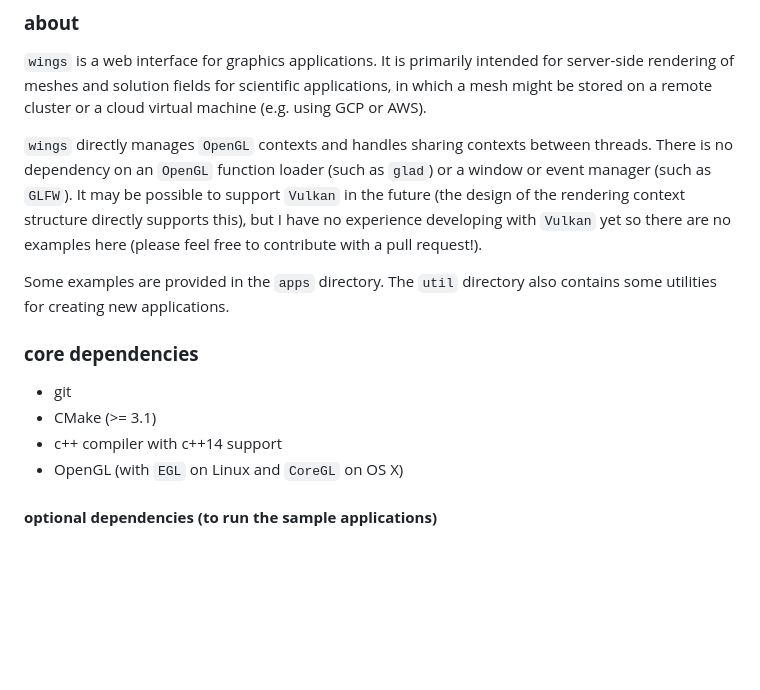
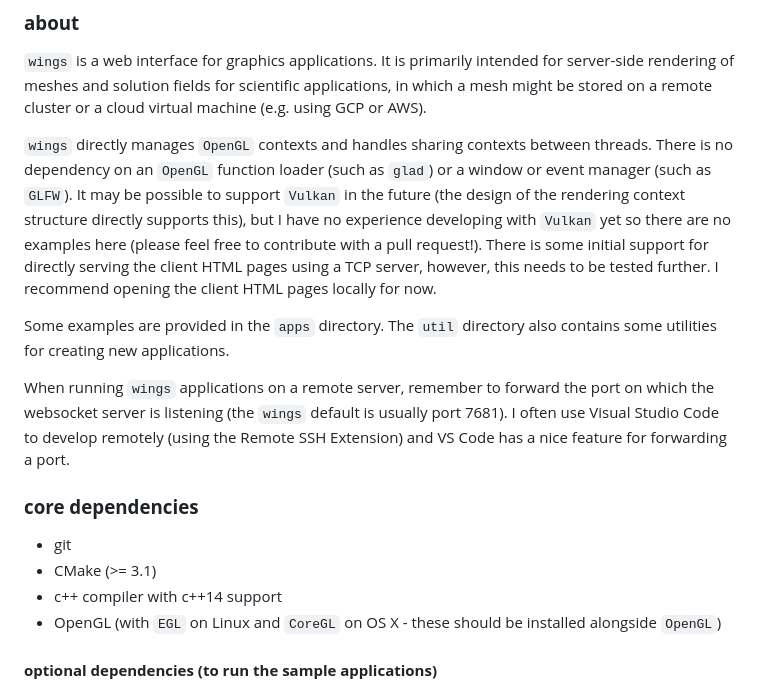
Before and after one commit to middleburygcl/wings, a Markdown page: README.md, the part around the change printed below. GitHub-like rendering; blank space fills up the shorter version.

```diff
--- a/README.md
+++ b/README.md
@@ -2,16 +2,18 @@
 
 `wings` is a web interface for graphics applications. It is primarily intended for server-side rendering of meshes and solution fields for scientific applications, in which a mesh might be stored on a remote cluster or a cloud virtual machine (e.g. using GCP or AWS).
 
-`wings` directly manages `OpenGL` contexts and handles sharing contexts between threads. There is no dependency on an `OpenGL` function loader (such as `glad`) or a window or event manager (such as `GLFW`). It may be possible to support `Vulkan` in the future (the design of the rendering context structure directly supports this), but I have no experience developing with `Vulkan` yet so there are no examples here (please feel free to contribute with a pull request!).
+`wings` directly manages `OpenGL` contexts and handles sharing contexts between threads. There is no dependency on an `OpenGL` function loader (such as `glad`) or a window or event manager (such as `GLFW`). It may be possible to support `Vulkan` in the future (the design of the rendering context structure directly supports this), but I have no experience developing with `Vulkan` yet so there are no examples here (please feel free to contribute with a pull request!). There is some initial support for directly serving the client HTML pages using a TCP server, however, this needs to be tested further. I recommend opening the client HTML pages locally for now.
 
 Some examples are provided in the `apps` directory. The `util` directory also contains some utilities for creating new applications.
+
+When running `wings` applications on a remote server, remember to forward the port on which the websocket server is listening (the `wings` default is usually port 7681). I often use Visual Studio Code to develop remotely (using the Remote SSH Extension) and VS Code has a nice feature for forwarding a port.
 
 ### **core dependencies**
 
 - git
 - CMake (>= 3.1)
 - c++ compiler with c++14 support
-- OpenGL (with `EGL` on Linux and `CoreGL` on OS X)
+- OpenGL (with `EGL` on Linux and `CoreGL` on OS X - these should be installed alongside `OpenGL`)
 
 #### **optional dependencies (to run the sample applications)**
 
```
Also changed, not shown: other parts of README.md (+15 -12 lines).
